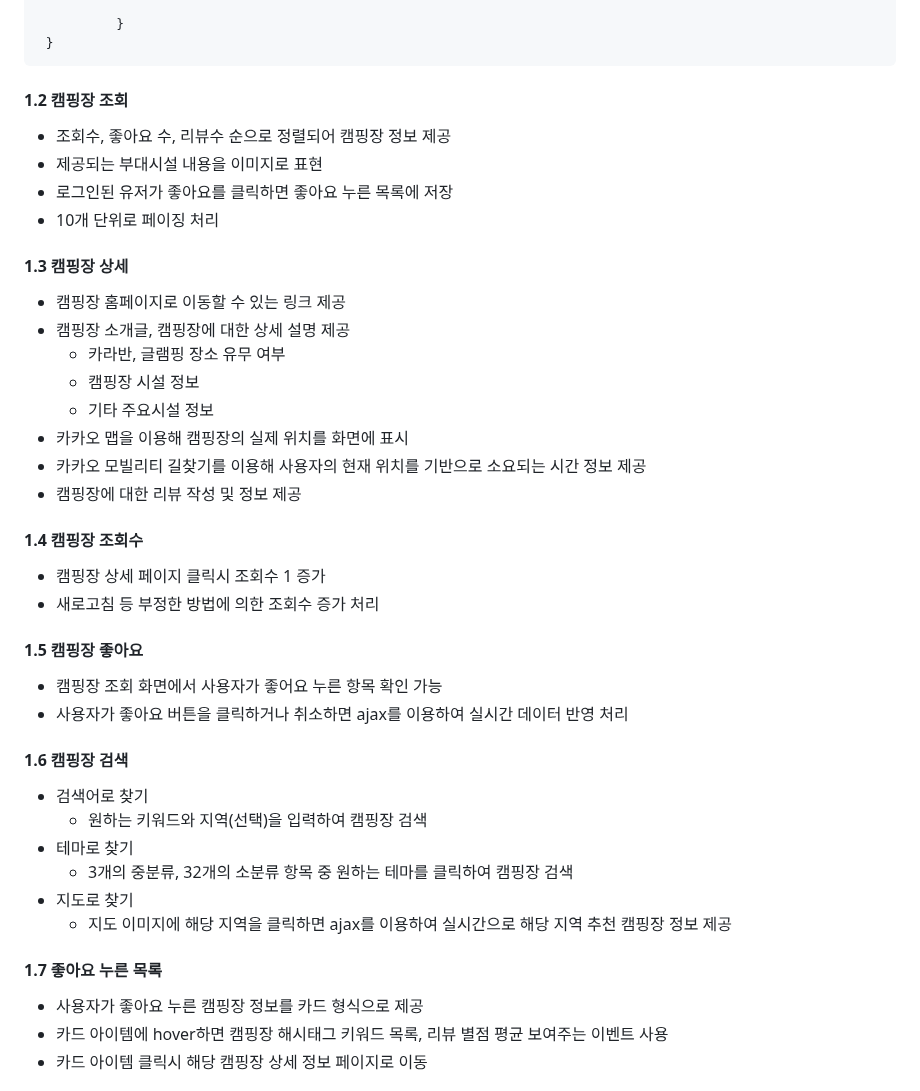
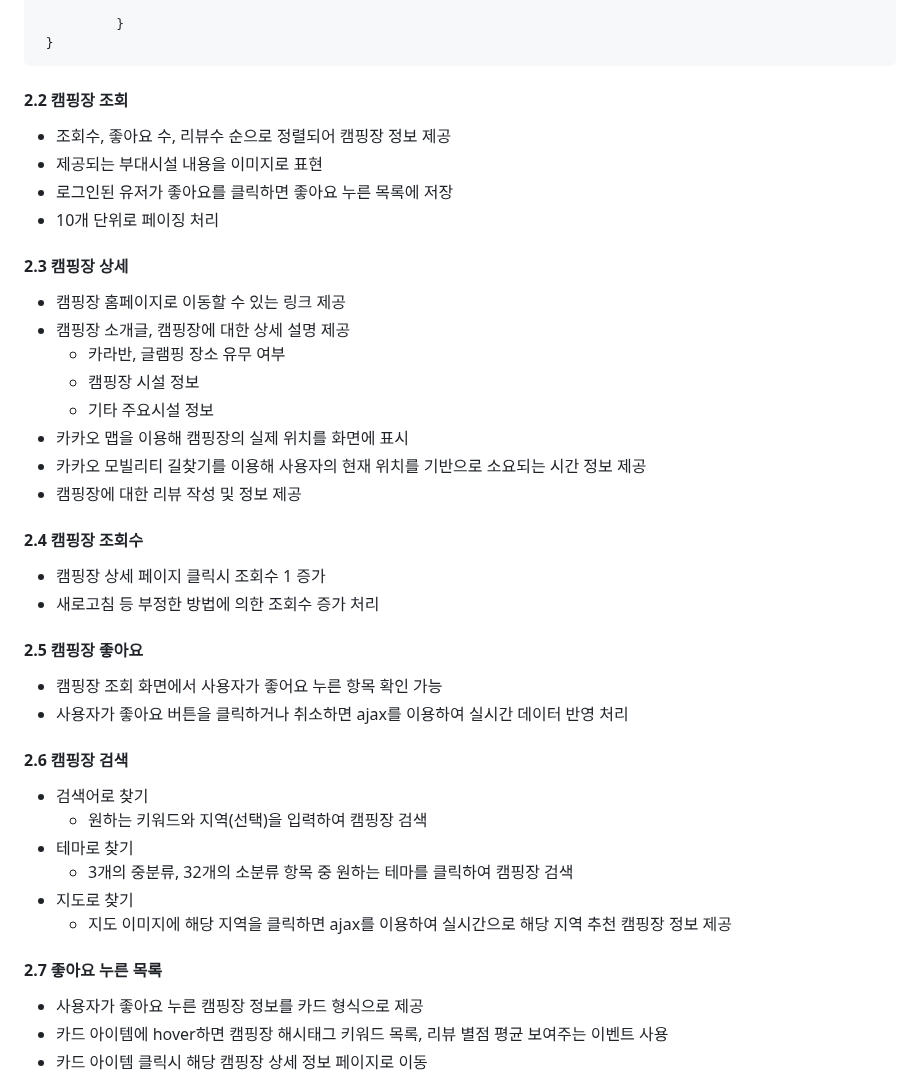
Before and after one commit to dailyjudge/Good-Camping, a Markdown page: README.md, the part around one of its changes. Rendered like a GitHub page.

````diff
--- a/README.md
+++ b/README.md
@@ -97,13 +96,13 @@ TourAPI4.0에서 제공하는 고캠핑 API를 이용하여 응답받은 국내
 			}
    }
    ```
-   #### 1.2 캠핑장 조회
+   #### 2.2 캠핑장 조회
    * 조회수, 좋아요 수, 리뷰수 순으로 정렬되어 캠핑장 정보 제공
    * 제공되는 부대시설 내용을 이미지로 표현
    * 로그인된 유저가 좋아요를 클릭하면 좋아요 누른 목록에 저장
    * 10개 단위로 페이징 처리
 
-   #### 1.3 캠핑장 상세
+   #### 2.3 캠핑장 상세
    * 캠핑장 홈페이지로 이동할 수 있는 링크 제공
    * 캠핑장 소개글, 캠핑장에 대한 상세 설명 제공
       - 카라반, 글램핑 장소 유무 여부
@@ -113,15 +112,15 @@ TourAPI4.0에서 제공하는 고캠핑 API를 이용하여 응답받은 국내
    * 카카오 모빌리티 길찾기를 이용해 사용자의 현재 위치를 기반으로 소요되는 시간 정보 제공
    * 캠핑장에 대한 리뷰 작성 및 정보 제공
 
-   #### 1.4 캠핑장 조회수
+   #### 2.4 캠핑장 조회수
    * 캠핑장 상세 페이지 클릭시 조회수 1 증가
    * 새로고침 등 부정한 방법에 의한 조회수 증가 처리
 
-   #### 1.5 캠핑장 좋아요
+   #### 2.5 캠핑장 좋아요
    * 캠핑장 조회 화면에서 사용자가 좋어요 누른 항목 확인 가능
    * 사용자가 좋아요 버튼을 클릭하거나 취소하면 ajax를 이용하여 실시간 데이터 반영 처리
 
-   #### 1.6 캠핑장 검색
+   #### 2.6 캠핑장 검색
    * 검색어로 찾기
      - 원하는 키워드와 지역(선택)을 입력하여 캠핑장 검색
    * 테마로 찾기
@@ -129,7 +128,7 @@ TourAPI4.0에서 제공하는 고캠핑 API를 이용하여 응답받은 국내
    * 지도로 찾기
      - 지도 이미지에 해당 지역을 클릭하면 ajax를 이용하여 실시간으로 해당 지역 추천 캠핑장 정보 제공
 
-   #### 1.7 좋아요 누른 목록
+   #### 2.7 좋아요 누른 목록
    * 사용자가 좋아요 누른 캠핑장 정보를 카드 형식으로 제공
    * 카드 아이템에 hover하면 캠핑장 해시태그 키워드 목록, 리뷰 별점 평균 보여주는 이벤트 사용
    * 카드 아이템 클릭시 해당 캠핑장 상세 정보 페이지로 이동
````
Also changed, not shown: other parts of README.md (+66 -2 lines).
